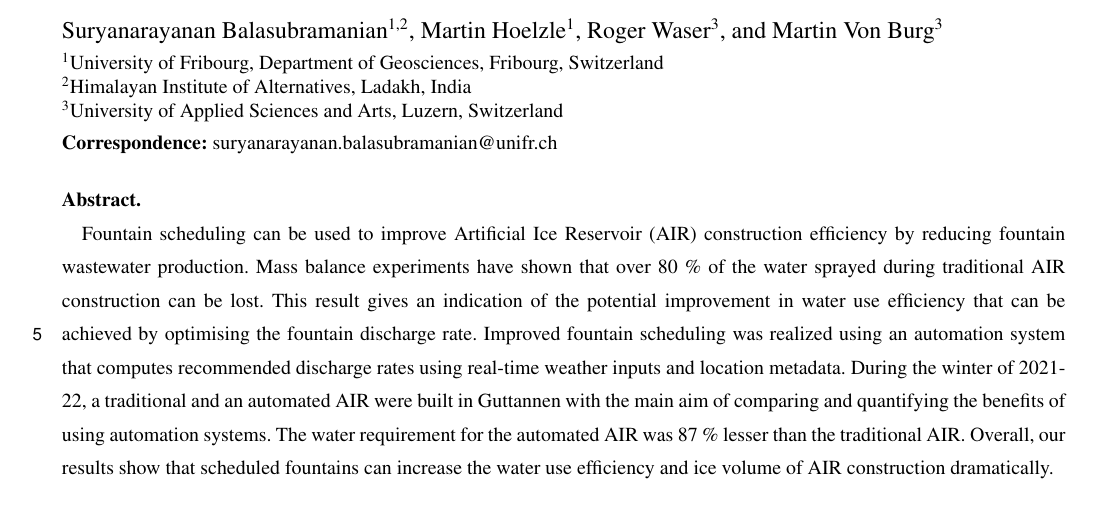
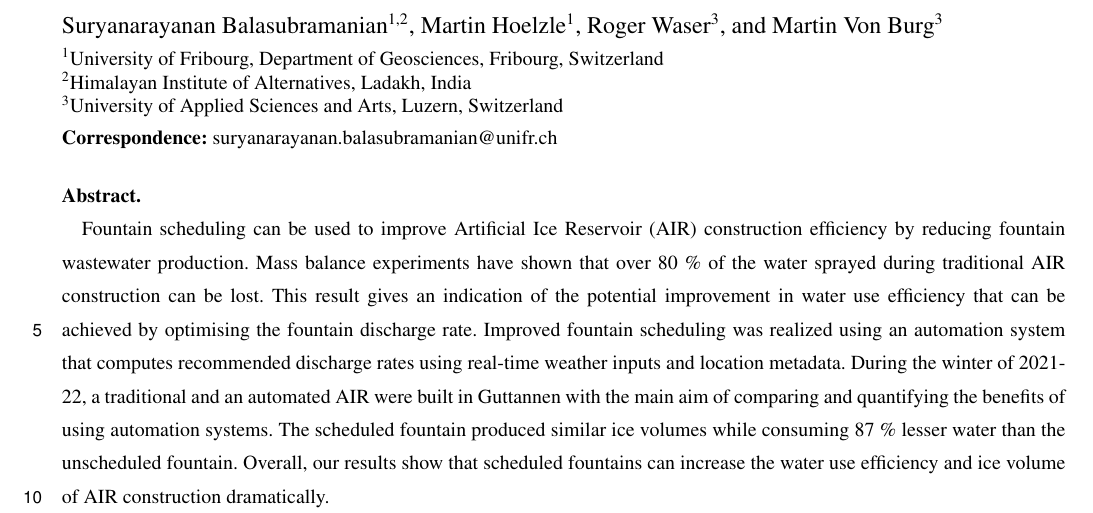
Before and after one commit to gayashiva/AIR_Tech, a LaTeX document (tech.tex): part of page 1 of 13, cut so that both start at the same text. Compiled offline with pdfLaTeX; a missing font is replaced by an installed copy or a similar font; a LaTeX package or settings file that is missing is left out.

Commit message:
update abstract

```diff
--- a/tech.tex
+++ b/tech.tex
@@ -39,9 +39,9 @@ Applied Sciences and Arts, Luzern, Switzerland} \def\corrAuthor{Suryanarayanan B
   scheduling was realized using an automation system that computes recommended discharge rates using real-time
   weather inputs and location metadata. During the winter of 2021-22, a traditional and an automated AIR were
   built in Guttannen with the main aim of comparing and quantifying the benefits of using automation systems.
-  The water requirement for the automated AIR was 87 \% lesser than the traditional AIR.  Overall, our results
-  show that scheduled fountains can increase the water use efficiency and ice volume of AIR construction
-  dramatically.
+  The scheduled fountain produced similar ice volumes while consuming 87 \% lesser water than the unscheduled
+  fountain.  Overall, our results show that scheduled fountains can increase the water use efficiency and ice
+  volume of AIR construction dramatically.
 
 \end{abstract}
 
```
